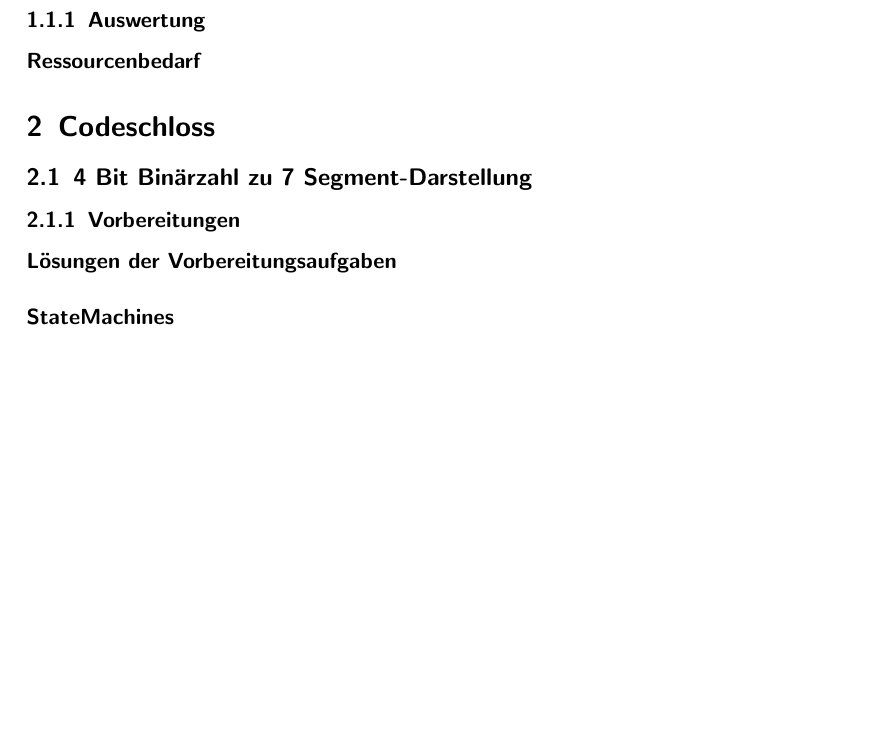
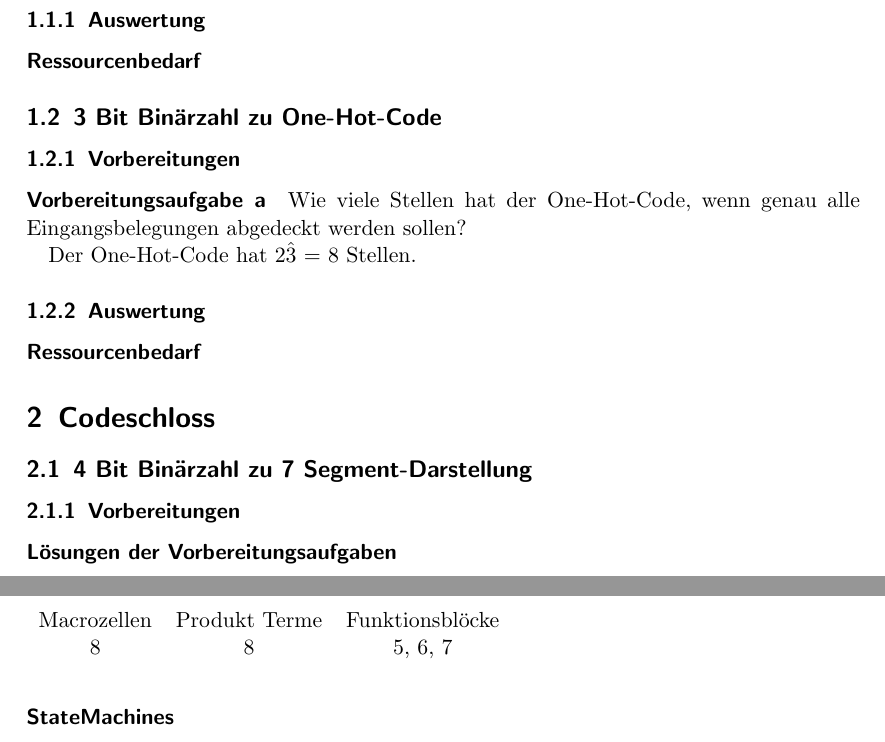
Before and after one commit to fzgregor/PLD-Praktikum, a LaTeX document (doc/protokoll.tex): part of page 1 of 2 before the commit and two parts of pages 1 and 2 of 2 after it, the two joined at a grey line, cut so that both start at the same text, the shorter picture padded with empty space. Compiled offline with pdfLaTeX.

Commit message:
exercise 1 task 2 done

```diff
--- a/doc/protokoll.tex
+++ b/doc/protokoll.tex
@@ -17,6 +17,20 @@
       Implementierung & Macrozellen & Produkt Terme & Funktionsbl"ocke\\
       case statement & 12 & 20 & 1, 3, 11\\
       select statement & 12 & 20 & 1, 3, 11\\
+    \end{tabular}
+  \end{table}
+  \subsection{3 Bit Bin"arzahl zu One-Hot-Code}
+  \subsubsection{Vorbereitungen}
+  \paragraph{Vorbereitungsaufgabe a}
+  Wie viele Stellen hat der One-Hot-Code, wenn genau alle Eingangsbelegungen abgedeckt werden sollen?
+
+  Der One-Hot-Code hat 2\^3 = 8 Stellen.
+  \subsubsection{Auswertung}
+  \paragraph{Ressourcenbedarf}
+  \begin{table}
+    \begin{tabular}{ccc}
+      Macrozellen & Produkt Terme & Funktionsbl"ocke\\
+      8 & 8 & 5, 6, 7\\
     \end{tabular}
   \end{table}
 
```
Also changed, not shown: 3 other files.
